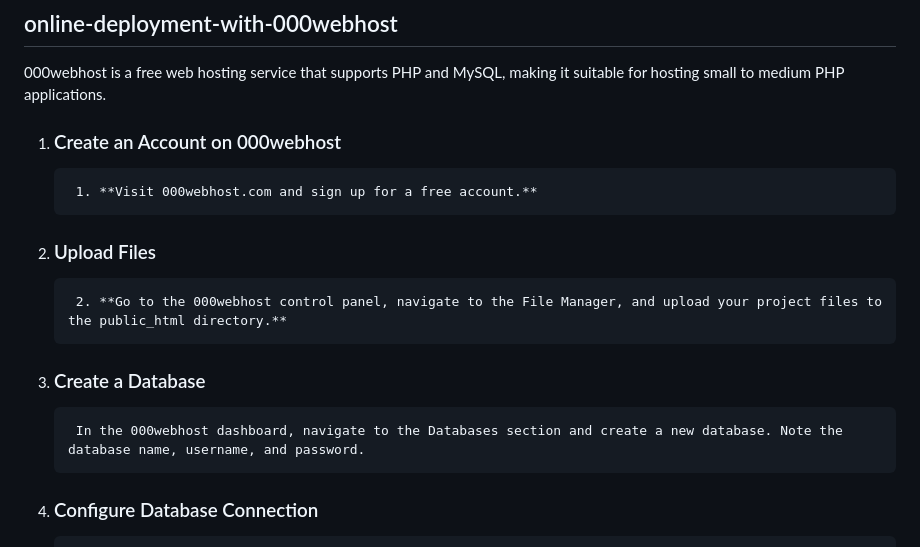
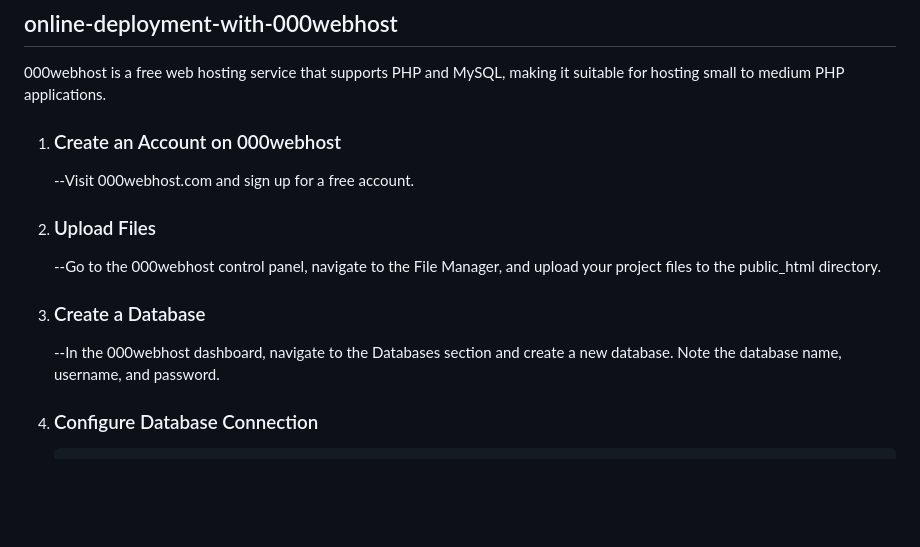
Before and after one commit to IT21299902/SSS-Assignment, a Markdown page: README.md, the part around the change printed below. GitHub-like rendering; blank space fills up the shorter version.

```diff
--- a/README.md
+++ b/README.md
@@ -84,13 +84,13 @@ Setting up a virtual host will allow you to access your application through a cu
 000webhost is a free web hosting service that supports PHP and MySQL, making it suitable for hosting small to medium PHP applications.
 
 1. ### Create an Account on 000webhost
-        1. **Visit 000webhost.com and sign up for a free account.**
+   --Visit 000webhost.com and sign up for a free account.
 
 2. ### Upload Files
-        2. **Go to the 000webhost control panel, navigate to the File Manager, and upload your project files to the public_html directory.**
+   --Go to the 000webhost control panel, navigate to the File Manager, and upload your project files to the public_html directory.
 
 3. ### Create a Database
-        In the 000webhost dashboard, navigate to the Databases section and create a new database. Note the database name, username, and password.
+   --In the 000webhost dashboard, navigate to the Databases section and create a new database. Note the database name, username, and password.
 
 4. ### Configure Database Connection
         Update the config/db.php with the database details provided by 000webhost.
```
Also changed, not shown: other parts of README.md (+2 -3 lines).
